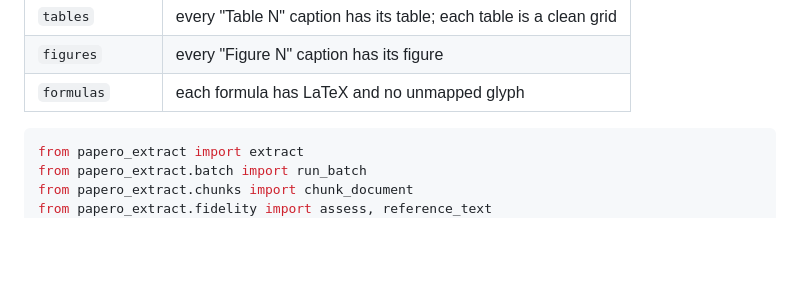
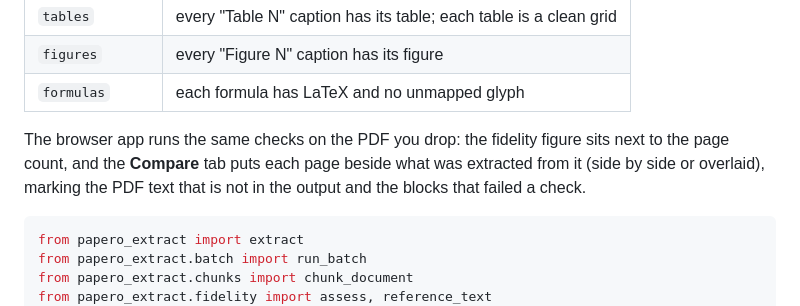
Before and after one commit to beatrizalmeidaf/pdf-text-extractor, a Markdown page: README.md, the part around the change. Drawn GitHub-style; folded sections open; blank space fills up the shorter version.

Commit message:
docs: add description of browser app fidelity checks

````diff
--- a/README.md
+++ b/README.md
@@ -173,6 +173,8 @@ The report checks every document against its own PDF — no ground truth, so rea
 | `figures` | every "Figure N" caption has its figure |
 | `formulas` | each formula has LaTeX and no unmapped glyph |
 
+The browser app runs the same checks on the PDF you drop: the fidelity figure sits next to the page count, and the **Compare** tab puts each page beside what was extracted from it (side by side or overlaid), marking the PDF text that is not in the output and the blocks that failed a check.
+
 ```python
 from papero_extract import extract
 from papero_extract.batch import run_batch
````
